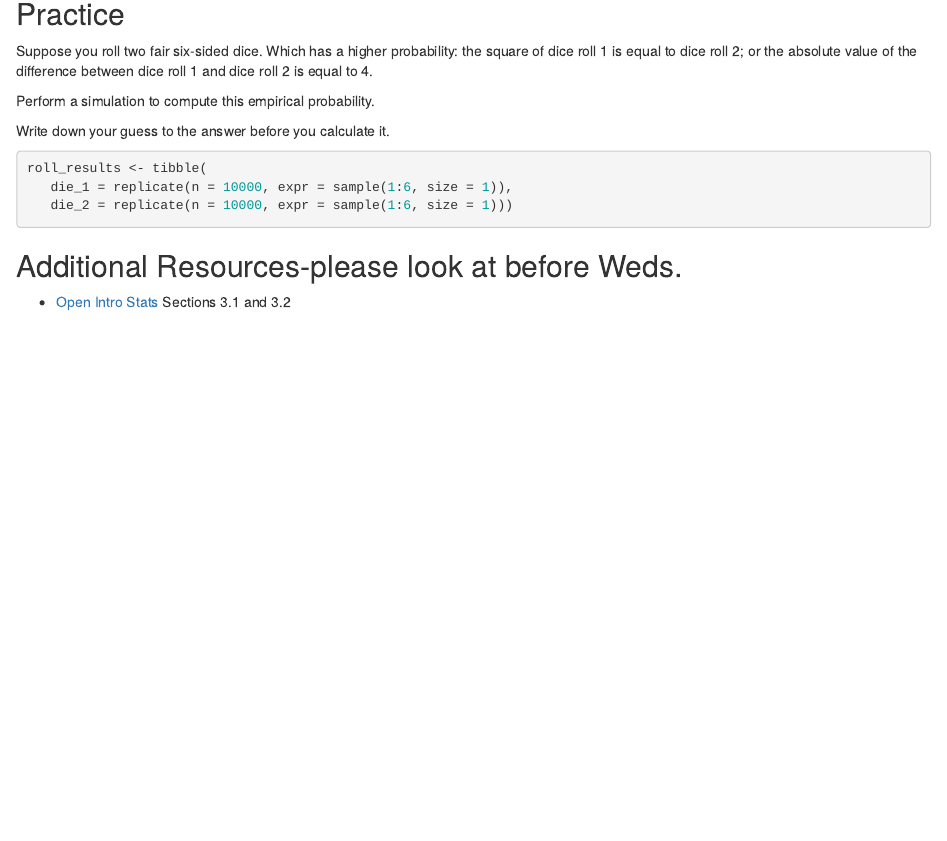
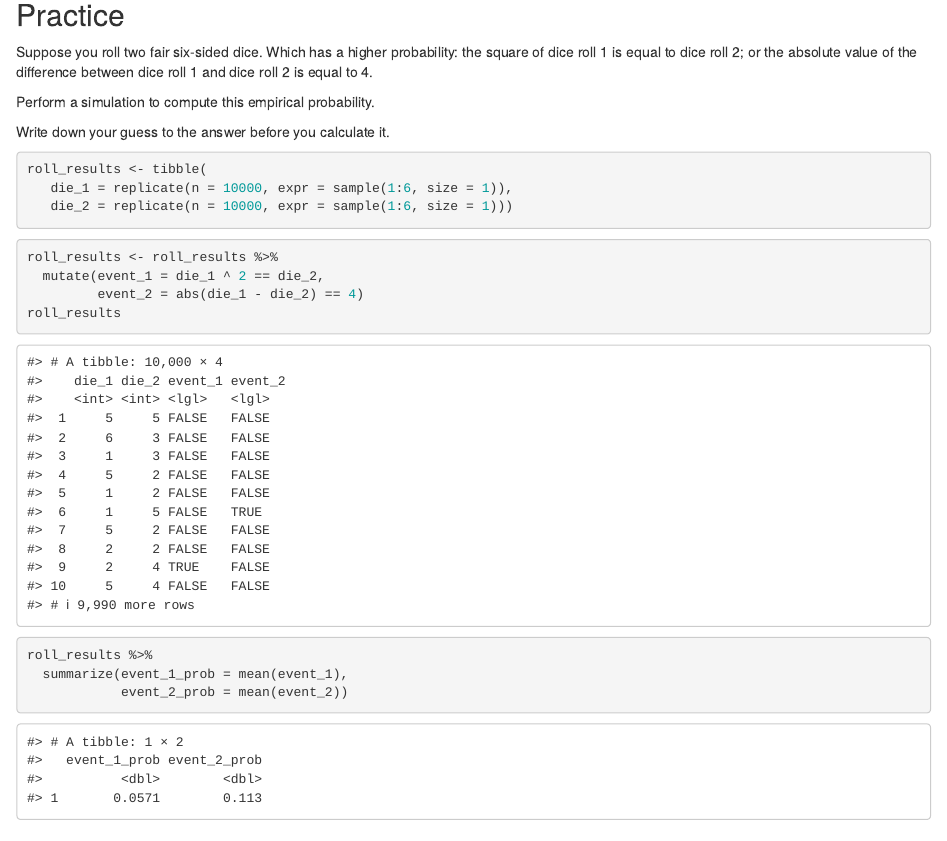
Before and after one commit to sta199-01-sp21/lecture-notes-class-10-danicaschwartz, an R Markdown document (lecturenotesclass10.Rmd): the page in a window 1100 px wide, from 3360 px down. Rendered offline with R 4.5, knitr and Pandoc, with nearby package versions; code that draws random numbers runs with fixed seeds of ours.

Commit message:
completed all notes and all practice problems

````diff
--- a/lecturenotesclass10.Rmd
+++ b/lecturenotesclass10.Rmd
@@ -178,11 +178,16 @@ roll_results <- tibble(
 ```
 
 ```{r identify_events}
-
+roll_results <- roll_results %>%
+  mutate(event_1 = die_1 ^ 2 == die_2,
+         event_2 = abs(die_1 - die_2) == 4)
+roll_results
 ```
 
 ```{r summarize_rolls}
-
+roll_results %>%
+  summarize(event_1_prob = mean(event_1),
+            event_2_prob = mean(event_2))
 ```
 
 ## Additional Resources-please look at before Weds.
````
